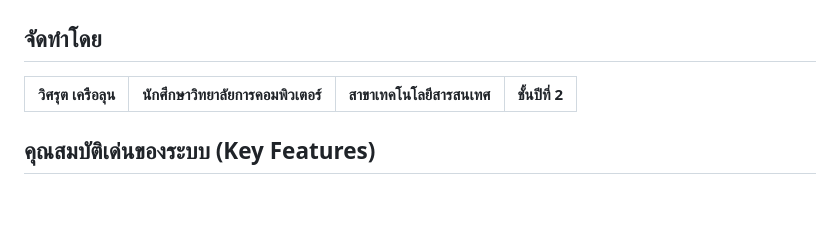
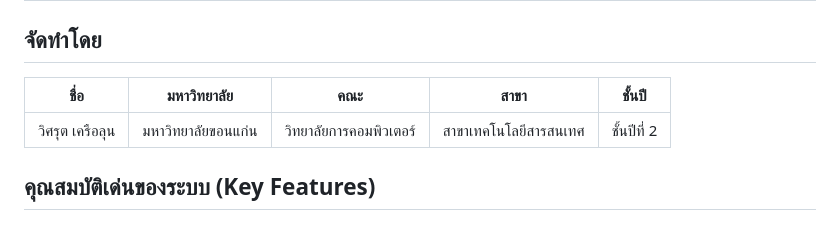
Before and after one commit to Wisarutkku62/HelpDesk-KotchasanPHP, a Markdown page: README.md, the part around the change. GitHub-like rendering.

```diff
--- a/README.md
+++ b/README.md
@@ -1,8 +1,10 @@
 ## ระบบแจ้งซ่อม IT Support พัฒนาด้วย **Kotchasan PHP Framework** และ **SQLite Database** ออกแบบด้วยสถาปัตยกรรมแบบ **Modular MVC**
 
 ## จัดทำโดย
-วิศรุต เครือลุน|นักศึกษาวิทยาลัยการคอมพิวเตอร์ |  สาขาเทคโนโลยีสารสนเทศ |ชั้นปีที่ 2|
-|---|---|---|---|
+
+| ชื่อ | มหาวิทยาลัย | คณะ |  สาขา | ชั้นปี |
+|---|---|---|---|---|
+| วิศรุต เครือลุน| มหาวิทยาลัยขอนแก่น | วิทยาลัยการคอมพิวเตอร์ |  สาขาเทคโนโลยีสารสนเทศ |ชั้นปีที่ 2|
 
 
 ##  คุณสมบัติเด่นของระบบ (Key Features)
```
